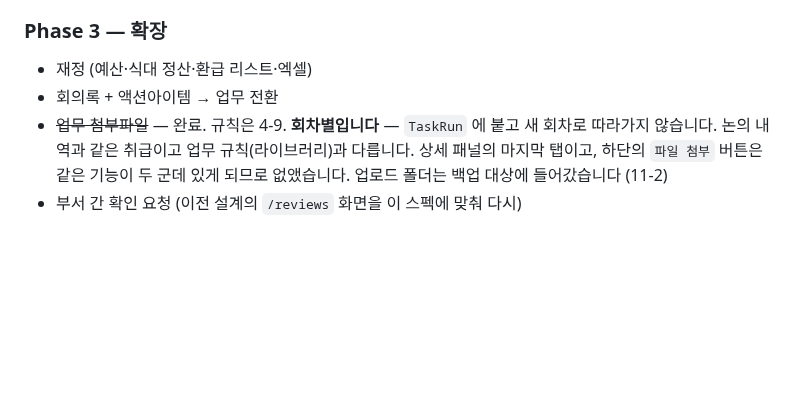
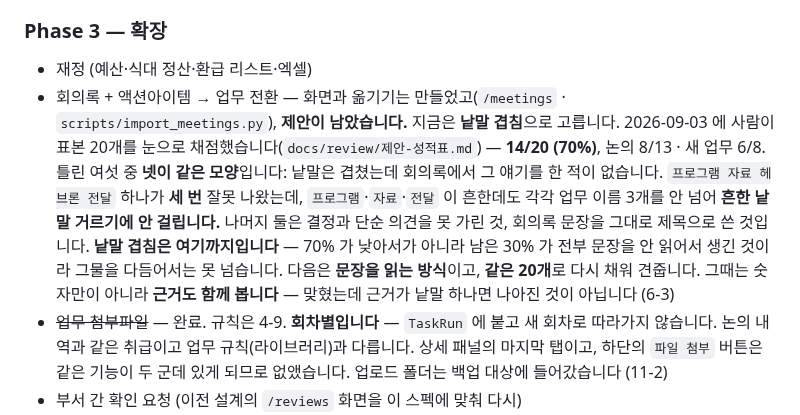
Before and after one commit to Jun9293/daecheongbu-retreat, a Markdown page: CLAUDE.md, the part around the change. GitHub-like rendering; blank space fills up the shorter version.

Commit message:
회의록 제안의 성적을 로드맵에 적는다
사람이 표본 20개를 눈으로 채점했다 — **14/20 (70%)**. 로드맵의 회의록
항목이 "만들 것" 으로만 남아 있으면, 다음 사람이 지금 방식이 어디까지
왔는지 모른 채 그물만 다듬는다.

**틀린 여섯 중 넷이 같은 모양이다** — 낱말은 겹쳤는데 그 얘기를 한 적이
없다. `프로그램 자료 헤브론 전달` 하나가 세 번 잘못 나왔는데,
`프로그램`·`자료`·`전달` 이 **회의록에서** 흔한 것이지 **업무 이름에서**
흔한 것이 아니라 지금의 흔한 낱말 거르기에 안 걸린다 — 재는 곳이 다르다.

그래서 **낱말 겹침은 여기까지**라고 적는다. 70% 가 낮아서가 아니라 남은
30% 가 전부 문장을 안 읽어서 생긴 것이라, 하한을 올리면 맞힌 14개가 함께
떨어진다. 다음은 문장을 읽는 방식이고 **같은 20개**로 다시 채워 견준다.
그때는 근거도 함께 본다 — 맞혔는데 근거가 낱말 하나면 나아진 것이 아니다.

Co-Authored-By: Claude Opus 5 <noreply@anthropic.com>

```diff
--- a/CLAUDE.md
+++ b/CLAUDE.md
@@ -1977,7 +1977,20 @@ https://raw.githubusercontent.com/Jun9293/daecheongbu-retreat/<이번>/docs/revi
 
 ### Phase 3 — 확장
 - 재정 (예산·식대 정산·환급 리스트·엑셀)
-- 회의록 + 액션아이템 → 업무 전환
+- 회의록 + 액션아이템 → 업무 전환 — 화면과 옮기기는 만들었고(`/meetings` ·
+  `scripts/import_meetings.py`), **제안이 남았습니다.**
+  지금은 **낱말 겹침**으로 고릅니다. 2026-09-03 에 사람이 표본 20개를 눈으로
+  채점했습니다(`docs/review/제안-성적표.md`) — **14/20 (70%)**, 논의 8/13 ·
+  새 업무 6/8. 틀린 여섯 중 **넷이 같은 모양**입니다: 낱말은 겹쳤는데
+  회의록에서 그 얘기를 한 적이 없습니다. `프로그램 자료 헤브론 전달` 하나가
+  **세 번** 잘못 나왔는데, `프로그램`·`자료`·`전달` 이 흔한데도 각각 업무 이름
+  3개를 안 넘어 **흔한 낱말 거르기에 안 걸립니다.**
+  나머지 둘은 결정과 단순 의견을 못 가린 것, 회의록 문장을 그대로 제목으로
+  쓴 것입니다. **낱말 겹침은 여기까지입니다** — 70% 가 낮아서가 아니라 남은
+  30% 가 전부 문장을 안 읽어서 생긴 것이라 그물을 다듬어서는 못 넘습니다.
+  다음은 **문장을 읽는 방식**이고, **같은 20개**로 다시 채워 견줍니다.
+  그때는 숫자만이 아니라 **근거도 함께 봅니다** — 맞혔는데 근거가 낱말
+  하나면 나아진 것이 아닙니다 (6-3)
 - ~~업무 첨부파일~~ — 완료. 규칙은 4-9.
   **회차별입니다** — `TaskRun` 에 붙고 새 회차로 따라가지 않습니다. 논의 내역과 같은
   취급이고 업무 규칙(라이브러리)과 다릅니다. 상세 패널의 마지막 탭이고, 하단의
```
